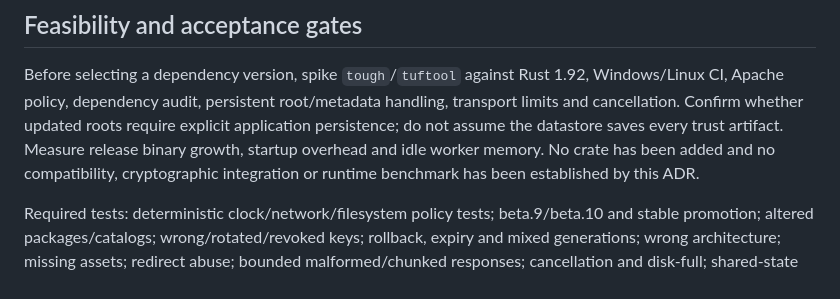
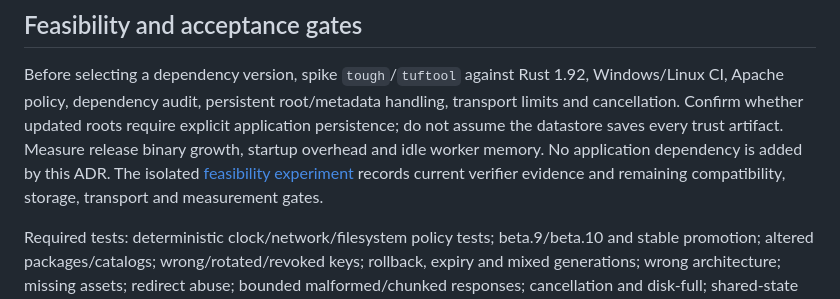
Before and after one commit to MrQuality/timestamp-cleaner, a Markdown page: docs/auto-update-architecture.md, the part around the change. GitHub-like rendering.

```diff
--- a/docs/auto-update-architecture.md
+++ b/docs/auto-update-architecture.md
@@ -219,9 +219,9 @@ Before selecting a dependency version, spike `tough`/`tuftool` against Rust 1.92
 Windows/Linux CI, Apache policy, dependency audit, persistent root/metadata handling,
 transport limits and cancellation. Confirm whether updated roots require explicit
 application persistence; do not assume the datastore saves every trust artifact.
-Measure release binary growth, startup overhead and idle worker memory. No crate has
-been added and no compatibility, cryptographic integration or runtime benchmark has
-been established by this ADR.
+Measure release binary growth, startup overhead and idle worker memory. No application dependency is added by this ADR. The isolated
+[feasibility experiment](../spikes/tuf-updates/RESULTS.md) records current verifier
+evidence and remaining compatibility, storage, transport and measurement gates.
 
 Required tests: deterministic clock/network/filesystem policy tests; beta.9/beta.10
 and stable promotion; altered packages/catalogs; wrong/rotated/revoked keys; rollback,
```
Also changed, not shown: spikes/tuf-updates/RESULTS.md (+7 -1 lines).
